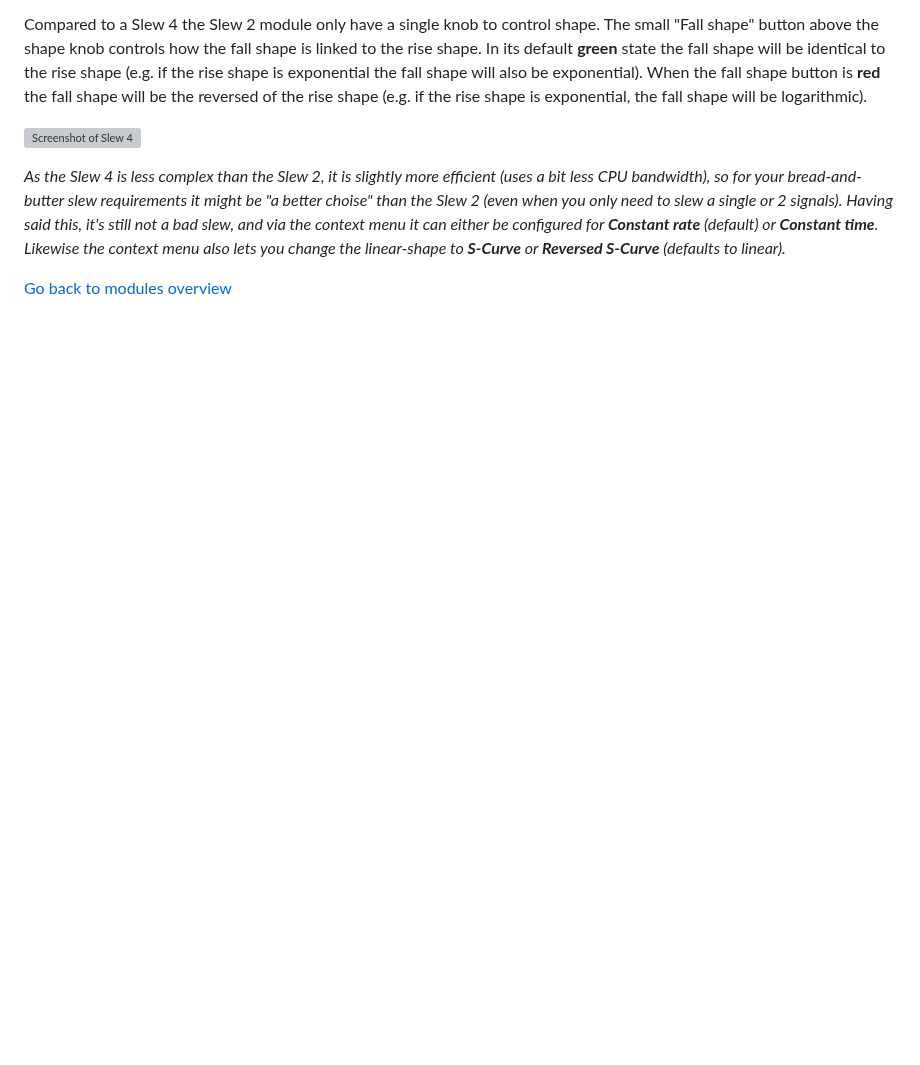
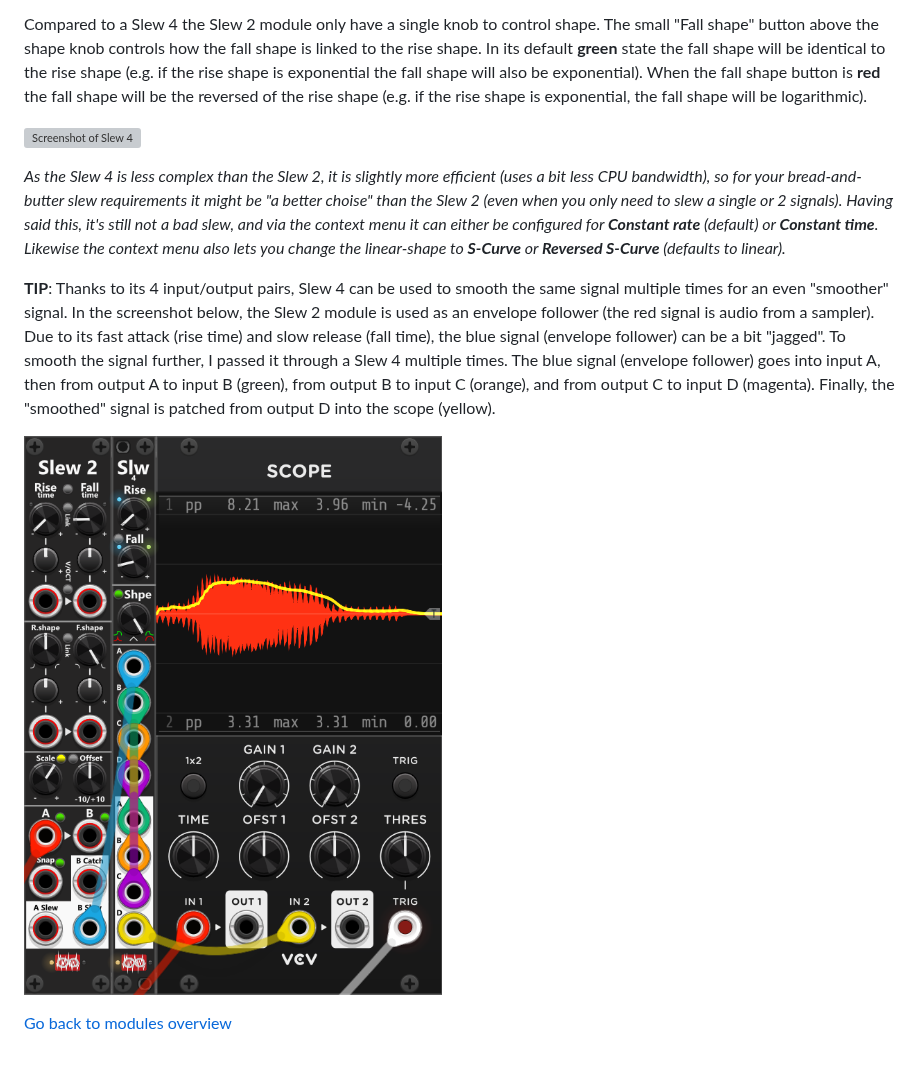
Before and after one commit to pellelil/InfNoiseRack, a Markdown page: doc/Slew.md, the part around the change. Rendered like a GitHub page; pictures changed too: doc/img/SlewAsEnvelopeFollower.png (added); blank space fills up the shorter version; grey boxes are pictures that could not be loaded.

Commit message:
Added smoothing tip for Slew

```diff
--- a/doc/Slew.md
+++ b/doc/Slew.md
@@ -51,4 +51,8 @@ Compared to a Slew 4 the Slew 2 module only have a single knob to control shape.
 
 *As the Slew 4 is less complex than the Slew 2, it is slightly more efficient (uses a bit less CPU bandwidth), so for your bread-and-butter slew requirements it might be "a better choise" than the Slew 2 (even when you only need to slew a single or 2 signals). Having said this, it's still not a bad slew, and via the context menu it can either be configured for **Constant rate** (default) or **Constant time**. Likewise the context menu also lets you change the linear-shape to **S-Curve** or **Reversed S-Curve** (defaults to linear).*
 
+**TIP**: Thanks to its 4 input/output pairs, Slew 4 can be used to smooth the same signal multiple times for an even "smoother" signal. In the screenshot below, the Slew 2 module is used as an envelope follower (the red signal is audio from a sampler). Due to its fast attack (rise time) and slow release (fall time), the blue signal (envelope follower) can be a bit "jagged". To smooth the signal further, I passed it through a Slew 4 multiple times. The blue signal (envelope follower) goes into input A, then from output A to input B (green), from output B to input C (orange), and from output C to input D (magenta). Finally, the "smoothed" signal is patched from output D into the scope (yellow).
+
+![Slew 2 used to smooth enveloped follower signal from Slew 2](img/SlewAsEnvelopeFollower.png)
+
 [Go back to modules overview](manual.md#modules)
```
